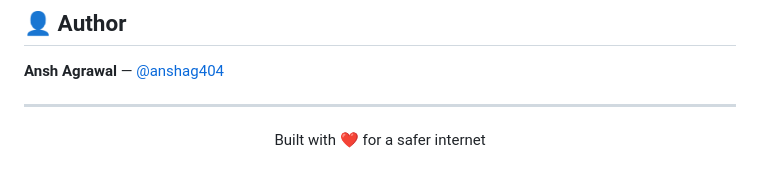
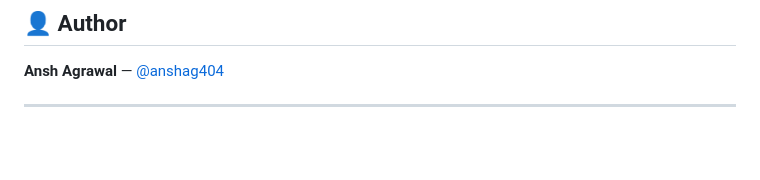
Before and after one commit to anshag404/phishing-detector, a Markdown page: README.md, the part around the change. GitHub-like rendering; blank space fills up the shorter version.

Commit message:
Remove author section and footer from README
Removed author section and footer from README.

```diff
--- a/README.md
+++ b/README.md
@@ -212,7 +212,3 @@ This project is licensed under the MIT License.
 **Ansh Agrawal** — [@anshag404](https://github.com/anshag404)
 
 ---
-
-<p align="center">
-  Built with ❤️ for a safer internet
-</p>
```
